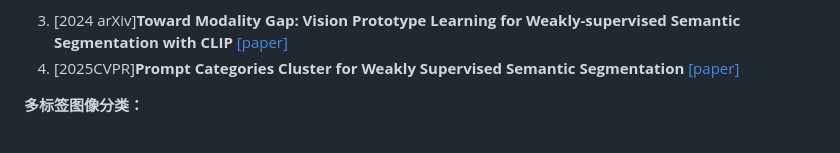
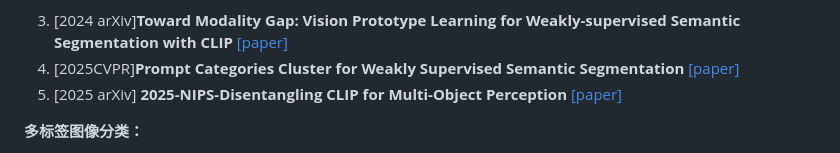
Before and after one commit to wang-akang/MyPaper, a Markdown page: README.md, the part around the change. Drawn GitHub-style.

```diff
--- a/README.md
+++ b/README.md
@@ -8,6 +8,7 @@ Let's embark on the journey of Visual Place Recognition together! We will contin
 > 弱监督病理图像的语义分割
 3. [2024 arXiv]**Toward Modality Gap: Vision Prototype Learning for Weakly-supervised Semantic Segmentation with CLIP** [[paper]](https://arxiv.org/pdf/2412.19650)
 4. [2025CVPR]**Prompt Categories Cluster for Weakly Supervised Semantic Segmentation** [[paper]](https://openaccess.thecvf.com/content/CVPR2025W/eLVM/papers/Wu_Prompt_Categories_Cluster_for_Weakly_Supervised_Semantic_Segmentation_CVPRW_2025_paper.pdf)
+5. [2025 arXiv]  **2025-NIPS-Disentangling CLIP for Multi-Object Perception** [[paper]](https://arxiv.org/html/2502.02977v3)
 
 **多标签图像分类：**
 1. [Preprint]SPARC: Score Prompting and Adaptive Fusion for Zero-Shot Multi-Label Recognition in Vision-Language Models[[paper]](https://arxiv.org/pdf/2502.16911?)[[code]](https://github.com/kjmillerCURIS/SPARC)
```
